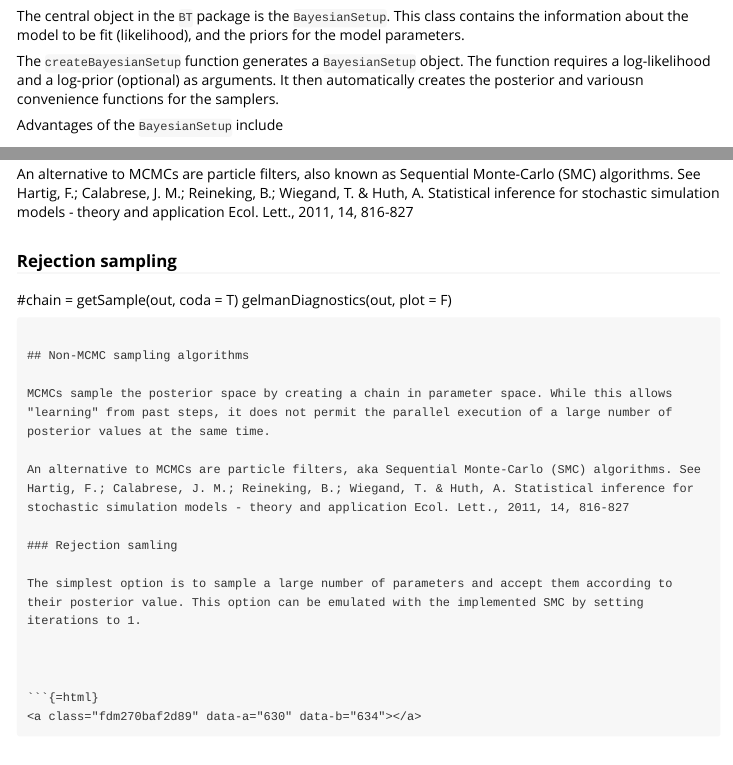
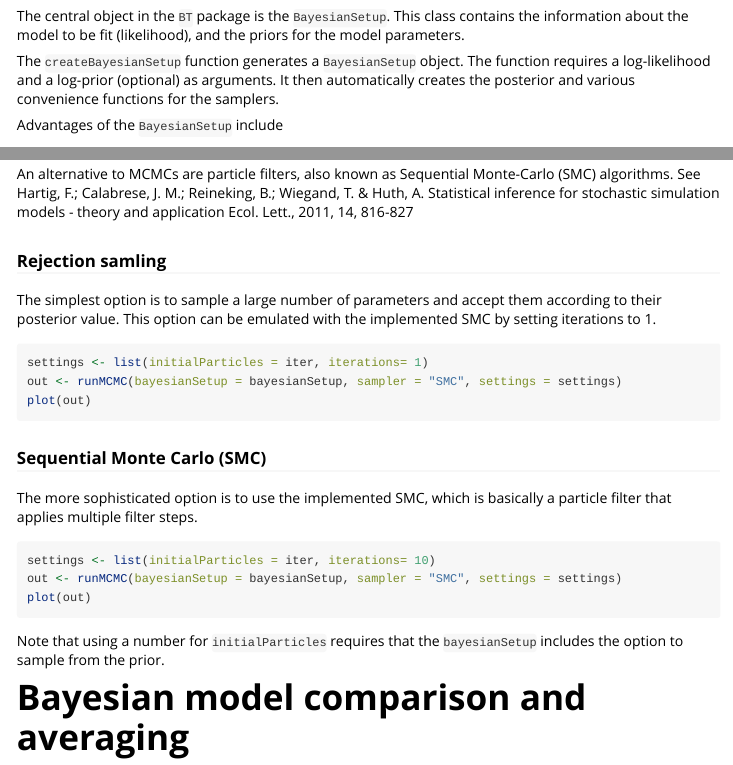
Before and after one commit to florianhartig/BayesianTools, an R Markdown document (BayesianTools/vignettes/BayesianTools.Rmd): the page in a window 1100 px wide, from 1030 px down, and a second part further down, joined at a grey line. Rendered offline with R 4.5, knitr and Pandoc, with nearby package versions; some code elsewhere in the file could not run offline; long lines of code are wrapped.

Commit message:
Corrected some typos and eraesed duplicated code
Shouldn't we set plot = T in line 126: gelmanDiagnostics(out, plot = F, start = 100)

And should the s after `sampler` be erased? (looks kind of weird after kniting)

and the iterations were set to 1000 instead of 10000. Should we keep it that way? (it still converges)

````diff
--- a/BayesianTools/vignettes/BayesianTools.Rmd
+++ b/BayesianTools/vignettes/BayesianTools.Rmd
@@ -63,7 +63,7 @@ This session information includes the version number of R and all loaded package
 
 The central object in the `BT` package is the `BayesianSetup`. This class contains the information about the model to be fit (likelihood), and the priors for the model parameters.
 
-The `createBayesianSetup` function generates a `BayesianSetup` object. The function requires a log-likelihood and a log-prior (optional) as arguments. It then automatically creates the posterior and variousn convenience functions for the samplers.
+The `createBayesianSetup` function generates a `BayesianSetup` object. The function requires a log-likelihood and a log-prior (optional) as arguments. It then automatically creates the posterior and various convenience functions for the samplers.
 
 Advantages of the `BayesianSetup` include
 
@@ -610,18 +609,6 @@ out <- runMCMC(bayesianSetup = bayesianSetup, sampler = "Twalk", settings = sett
 MCMCs sample the posterior space by creating a chain in parameter space. While this allows for "learning" from past steps, it does not allow for running a large number of posteriors in parallel.
 
 An alternative to MCMCs are particle filters, also known as Sequential Monte-Carlo (SMC) algorithms. See Hartig, F.; Calabrese, J. M.; Reineking, B.; Wiegand, T. & Huth, A. Statistical inference for stochastic simulation models - theory and application Ecol. Lett., 2011, 14, 816-827
-
-### Rejection sampling
-
-#chain = getSample(out, coda = T)
-gelmanDiagnostics(out, plot = F)
-```
-
-## Non-MCMC sampling algorithms
-
-MCMCs sample the posterior space by creating a chain in parameter space. While this allows "learning" from past steps, it does not permit the parallel execution of a large number of posterior values at the same time.
-
-An alternative to MCMCs are particle filters, aka Sequential Monte-Carlo (SMC) algorithms. See Hartig, F.; Calabrese, J. M.; Reineking, B.; Wiegand, T. & Huth, A. Statistical inference for stochastic simulation models - theory and application Ecol. Lett., 2011, 14, 816-827
 
 ### Rejection samling
 
````
Also changed, not shown: BayesianTools/vignettes/BayesianTools.Rmd (11 more changed lines).
